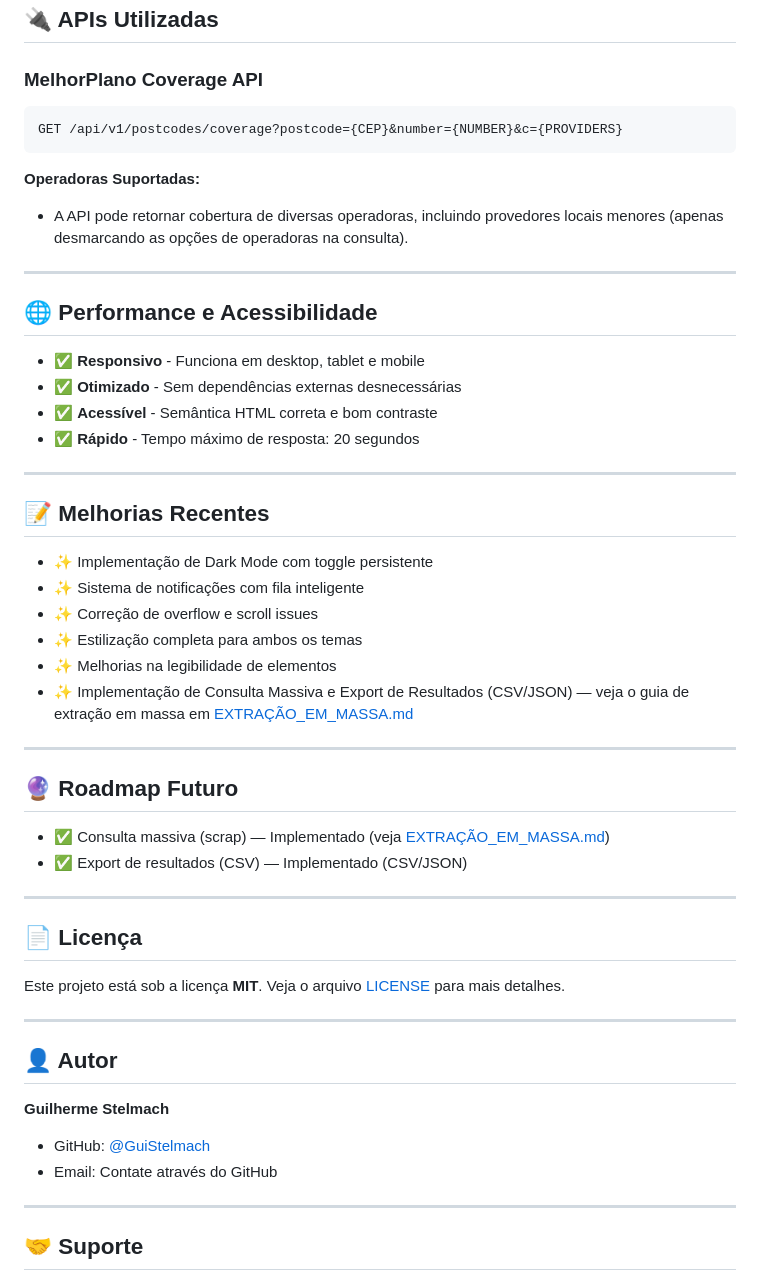
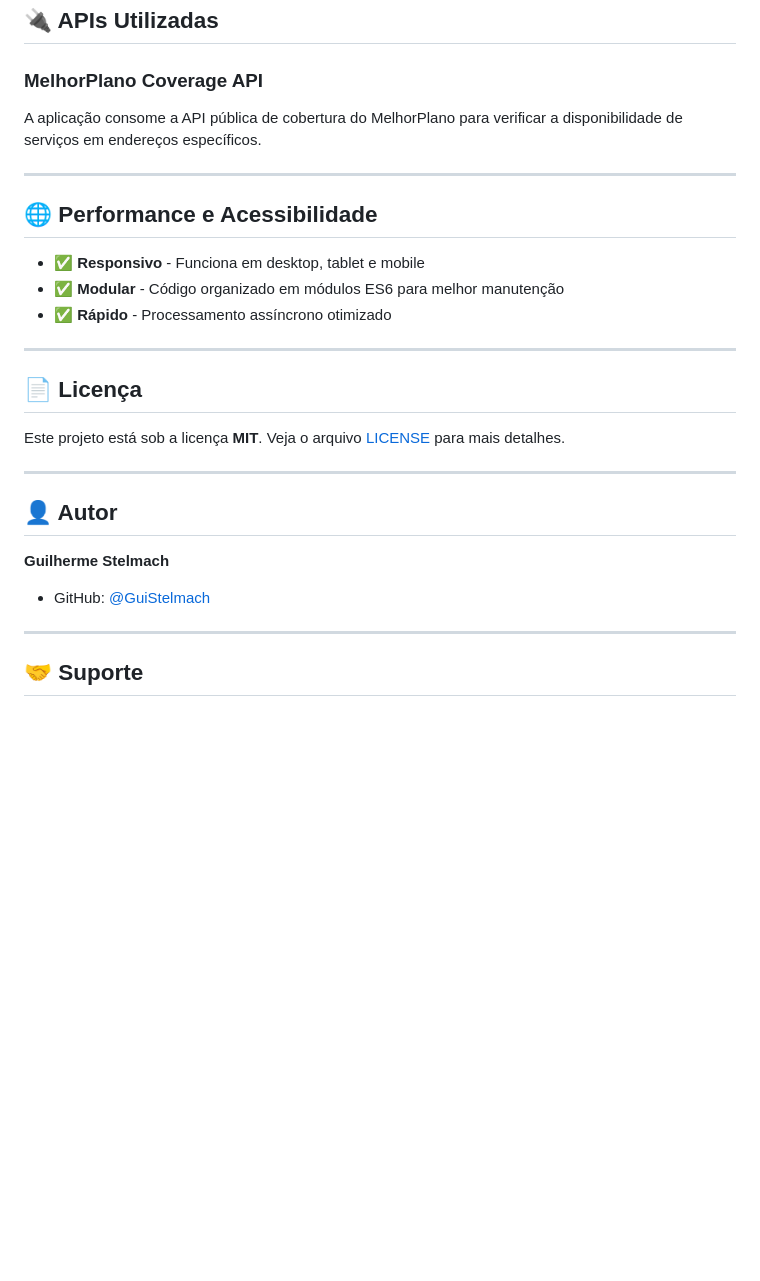
Before and after one commit to GuiStelmach/net-spot, a Markdown page: README.md, the part around one of its changes. Rendered like a GitHub page; blank space fills up the shorter version.

````diff
--- a/README.md
+++ b/README.md
@@ -139,39 +140,15 @@ net-spot/
 ## 🔌 APIs Utilizadas
 
 ### MelhorPlano Coverage API
-```
-GET /api/v1/postcodes/coverage?postcode={CEP}&number={NUMBER}&c={PROVIDERS}
-```
-
-**Operadoras Suportadas:**
-- A API pode retornar cobertura de diversas operadoras, incluindo provedores locais menores (apenas desmarcando as opções de operadoras na consulta).
+A aplicação consome a API pública de cobertura do MelhorPlano para verificar a disponibilidade de serviços em endereços específicos.
 
 ---
 
 ## 🌐 Performance e Acessibilidade
 
 - ✅ **Responsivo** - Funciona em desktop, tablet e mobile
-- ✅ **Otimizado** - Sem dependências externas desnecessárias
-- ✅ **Acessível** - Semântica HTML correta e bom contraste
-- ✅ **Rápido** - Tempo máximo de resposta: 20 segundos
-
----
-
-## 📝 Melhorias Recentes
-
-- ✨ Implementação de Dark Mode com toggle persistente
-- ✨ Sistema de notificações com fila inteligente
-- ✨ Correção de overflow e scroll issues
-- ✨ Estilização completa para ambos os temas
-- ✨ Melhorias na legibilidade de elementos
- - ✨ Implementação de Consulta Massiva e Export de Resultados (CSV/JSON) — veja o guia de extração em massa em [EXTRAÇÃO_EM_MASSA.md](EXTRAÇÃO_EM_MASSA.md)
-
----
-
-## 🔮 Roadmap Futuro
-
-- ✅ Consulta massiva (scrap) — Implementado (veja [EXTRAÇÃO_EM_MASSA.md](EXTRAÇÃO_EM_MASSA.md))
-- ✅ Export de resultados (CSV) — Implementado (CSV/JSON)
+- ✅ **Modular** - Código organizado em módulos ES6 para melhor manutenção
+- ✅ **Rápido** - Processamento assíncrono otimizado
 
 ---
 
@@ -185,7 +162,6 @@ Este projeto está sob a licença **MIT**. Veja o arquivo [LICENSE](LICENSE) par
 
 **Guilherme Stelmach**
 - GitHub: [@GuiStelmach](https://github.com/GuiStelmach)
-- Email: Contate através do GitHub
 
 ---
 
````
Also changed, not shown: other parts of README.md (+32 -31 lines).
